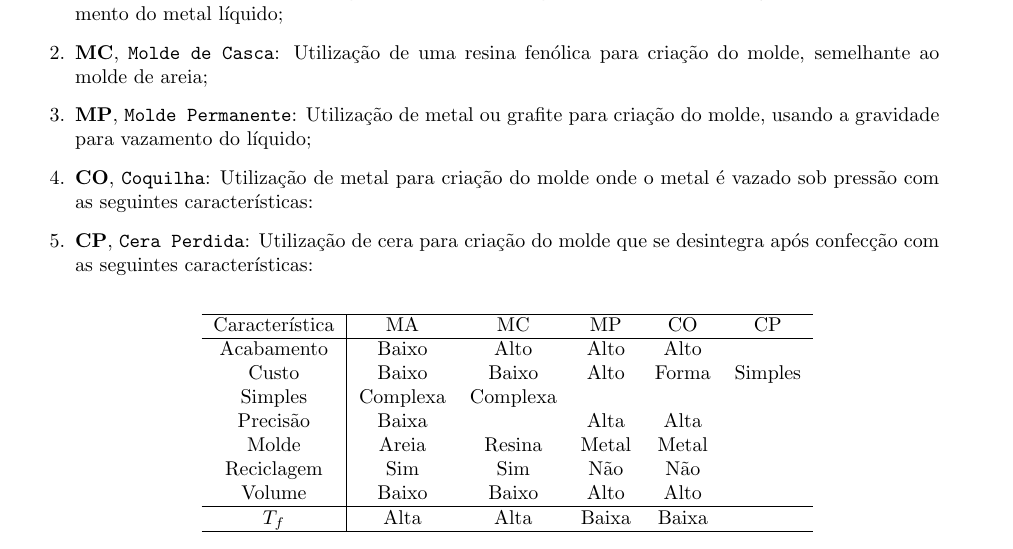
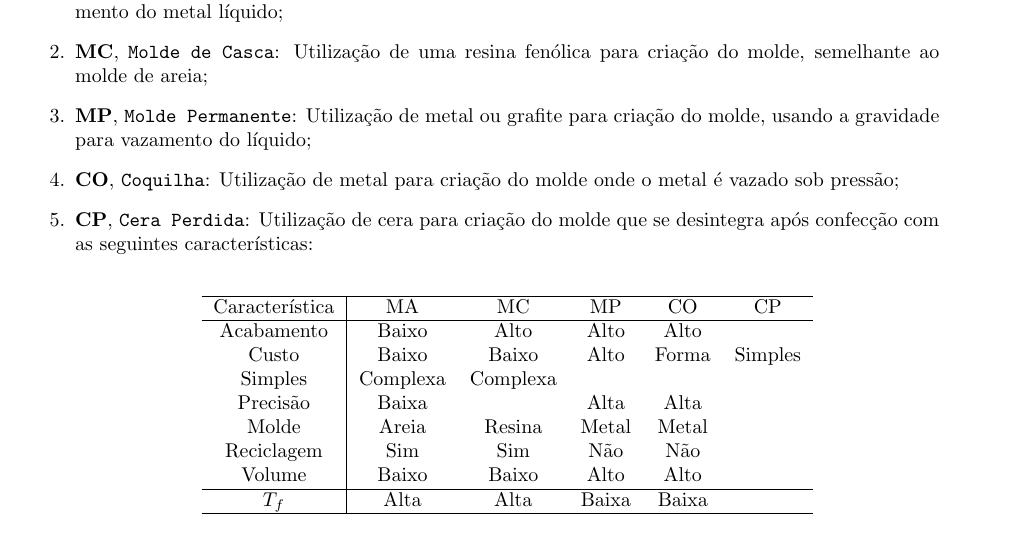
Before and after one commit to tr0fin0/classes_unicamp, a LaTeX document (em335/em335.tex): part of page 25 of 28, cut so that both start at the same text. Compiled offline with pdfLaTeX.

Commit message:
:construction: edit Moldes text

```diff
--- a/em335/em335.tex
+++ b/em335/em335.tex
@@ -1509,7 +1509,7 @@
 
                     \item \textbf{MP}, \texttt{Molde Permanente}: Utilização de metal ou grafite para criação do molde, usando a gravidade para vazamento do líquido;
 
-                    \item \textbf{CO}, \texttt{Coquilha}: Utilização de metal para criação do molde onde o metal é vazado sob pressão com as seguintes características:
+                    \item \textbf{CO}, \texttt{Coquilha}: Utilização de metal para criação do molde onde o metal é vazado sob pressão;
 
                     \item \textbf{CP}, \texttt{Cera Perdida}: Utilização de cera para criação do molde que se desintegra após confecção com as seguintes características:
                 \end{enumerate}
```
